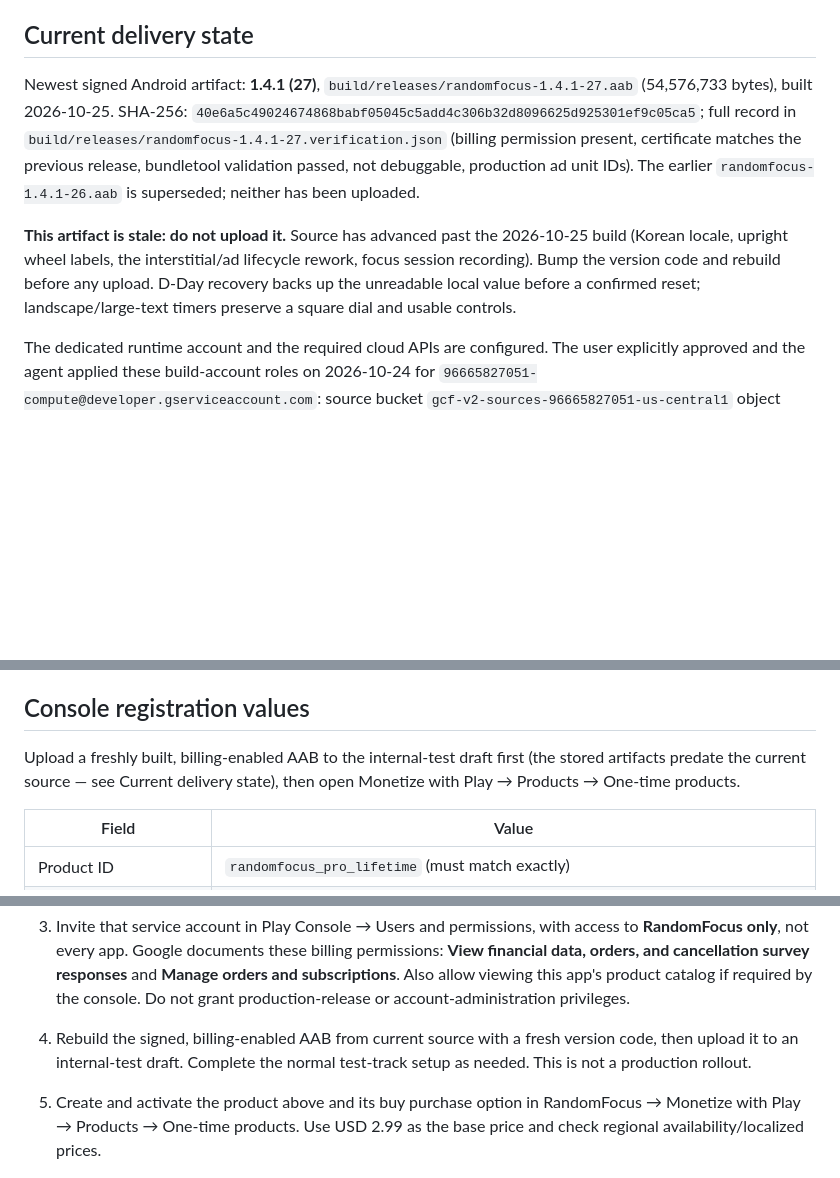
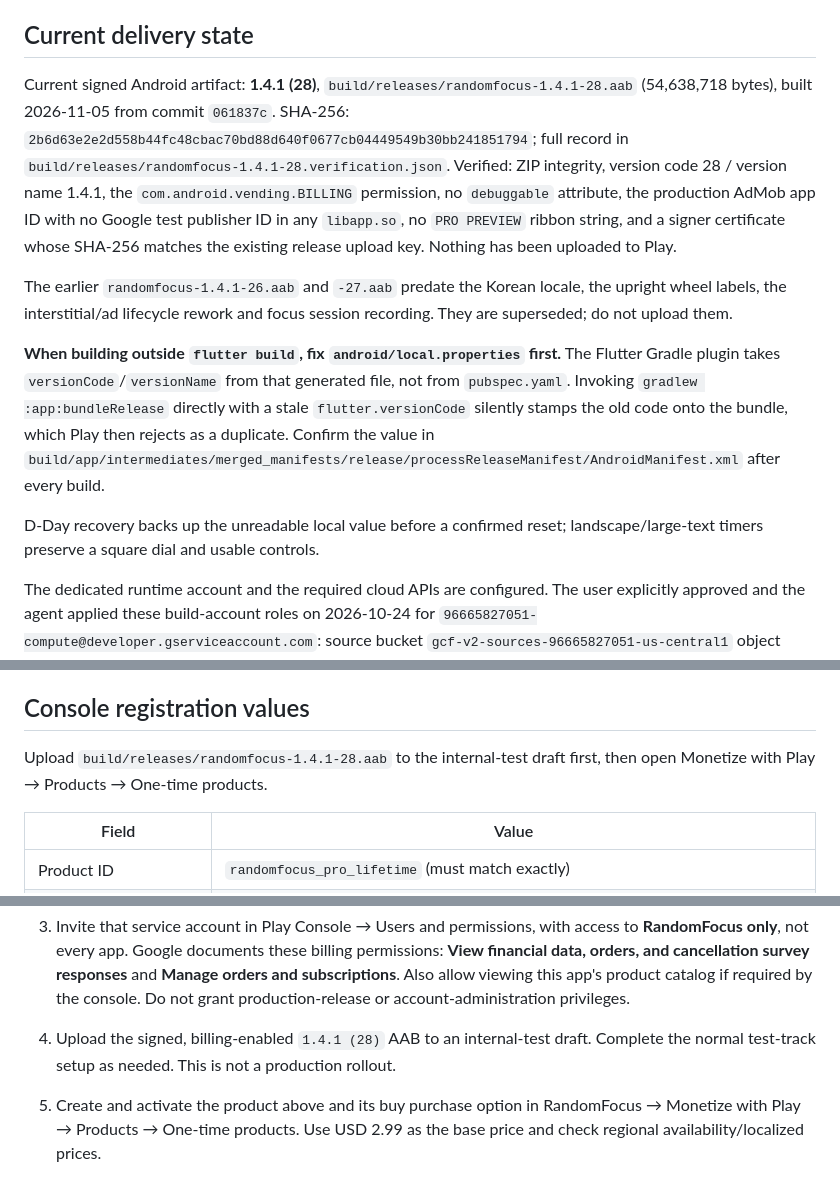
Before and after one commit to newyear2026/randomfocus_app, a Markdown page: GOOGLE_PLAY_BILLING.md, 3 parts joined by grey strips. Drawn GitHub-style; blank space fills up the shorter version.

Commit message:
docs: record the 1.4.1 (28) billing release artifact
Name the bundle that is actually ready to upload, with the checks it
passed, and drop the two superseded artifacts.

Also write down why the first attempt at this build was wrong: gradlew
takes the version code from the generated android/local.properties, not
from pubspec.yaml, so building without flutter build stamps whatever
code that file still holds.

Co-Authored-By: Claude Opus 5 <noreply@anthropic.com>

```diff
--- a/GOOGLE_PLAY_BILLING.md
+++ b/GOOGLE_PLAY_BILLING.md
@@ -14,20 +14,31 @@
 
 ## Current delivery state
 
-Newest signed Android artifact: **1.4.1 (27)**,
-`build/releases/randomfocus-1.4.1-27.aab` (54,576,733 bytes), built 2026-10-25.
-SHA-256: `40e6a5c49024674868babf05045c5add4c306b32d8096625d925301ef9c05ca5`;
-full record in `build/releases/randomfocus-1.4.1-27.verification.json`
-(billing permission present, certificate matches the previous release,
-bundletool validation passed, not debuggable, production ad unit IDs).
-The earlier `randomfocus-1.4.1-26.aab` is superseded; neither has been uploaded.
+Current signed Android artifact: **1.4.1 (28)**,
+`build/releases/randomfocus-1.4.1-28.aab` (54,638,718 bytes), built 2026-11-05
+from commit `061837c`. SHA-256:
+`2b6d63e2e2d558b44fc48cbac70bd88d640f0677cb04449549b30bb241851794`;
+full record in `build/releases/randomfocus-1.4.1-28.verification.json`.
+Verified: ZIP integrity, version code 28 / version name 1.4.1, the
+`com.android.vending.BILLING` permission, no `debuggable` attribute, the
+production AdMob app ID with no Google test publisher ID in any `libapp.so`,
+no `PRO PREVIEW` ribbon string, and a signer certificate whose SHA-256 matches
+the existing release upload key. Nothing has been uploaded to Play.
 
-**This artifact is stale: do not upload it.** Source has advanced past the
-2026-10-25 build (Korean locale, upright wheel labels, the interstitial/ad
-lifecycle rework, focus session recording). Bump the version code and rebuild
-before any upload. D-Day recovery backs up the unreadable local value before a
-confirmed reset; landscape/large-text timers preserve a square dial and usable
-controls.
+The earlier `randomfocus-1.4.1-26.aab` and `-27.aab` predate the Korean locale,
+the upright wheel labels, the interstitial/ad lifecycle rework and focus session
+recording. They are superseded; do not upload them.
+
+**When building outside `flutter build`, fix `android/local.properties` first.**
+The Flutter Gradle plugin takes `versionCode`/`versionName` from that generated
+file, not from `pubspec.yaml`. Invoking `gradlew :app:bundleRelease` directly
+with a stale `flutter.versionCode` silently stamps the old code onto the bundle,
+which Play then rejects as a duplicate. Confirm the value in
+`build/app/intermediates/merged_manifests/release/processReleaseManifest/AndroidManifest.xml`
+after every build.
+
+D-Day recovery backs up the unreadable local value before a confirmed reset;
+landscape/large-text timers preserve a square dial and usable controls.
 
 The dedicated runtime account and the required cloud APIs are configured.
 The user explicitly approved and the agent applied these build-account roles
@@ -73,9 +84,8 @@ purchase verification.
 
 ## Console registration values
 
-Upload a freshly built, billing-enabled AAB to the internal-test draft first
-(the stored artifacts predate the current source — see Current delivery state),
-then open Monetize with Play → Products → One-time products.
+Upload `build/releases/randomfocus-1.4.1-28.aab` to the internal-test draft
+first, then open Monetize with Play → Products → One-time products.
 
 | Field | Value |
 | --- | --- |
@@ -108,9 +118,9 @@ checkout: backend deployment and a successful readiness check are still required
    and **Manage orders and subscriptions**. Also allow viewing this app's product
    catalog if required by the console. Do not grant production-release or
    account-administration privileges.
-4. Rebuild the signed, billing-enabled AAB from current source with a fresh
-   version code, then upload it to an internal-test draft. Complete the normal
-   test-track setup as needed. This is not a production rollout.
+4. Upload the signed, billing-enabled `1.4.1 (28)` AAB to an internal-test
+   draft. Complete the normal test-track setup as needed. This is not a
+   production rollout.
 5. Create and activate the product above and its buy purchase option in
    RandomFocus → Monetize with Play → Products → One-time products. Use USD 2.99
    as the base price and check regional availability/localized prices.
```
